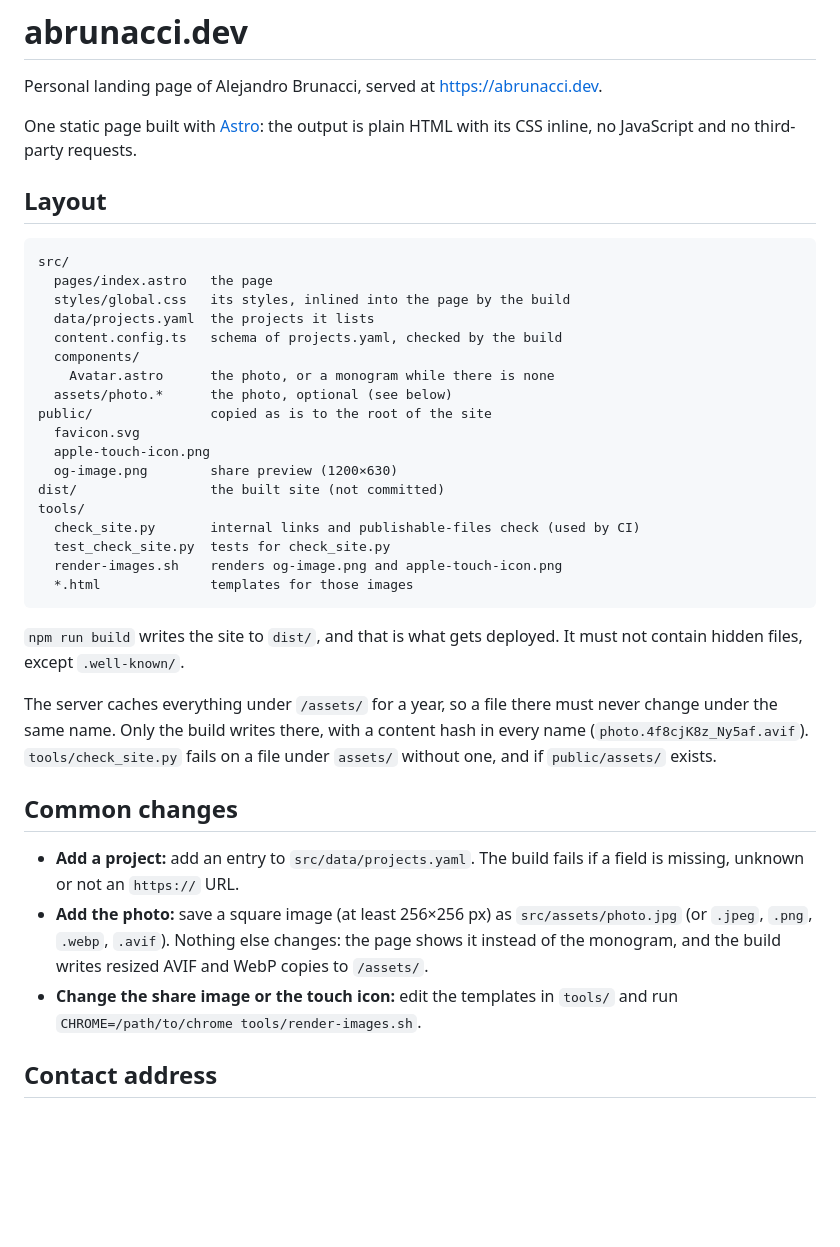
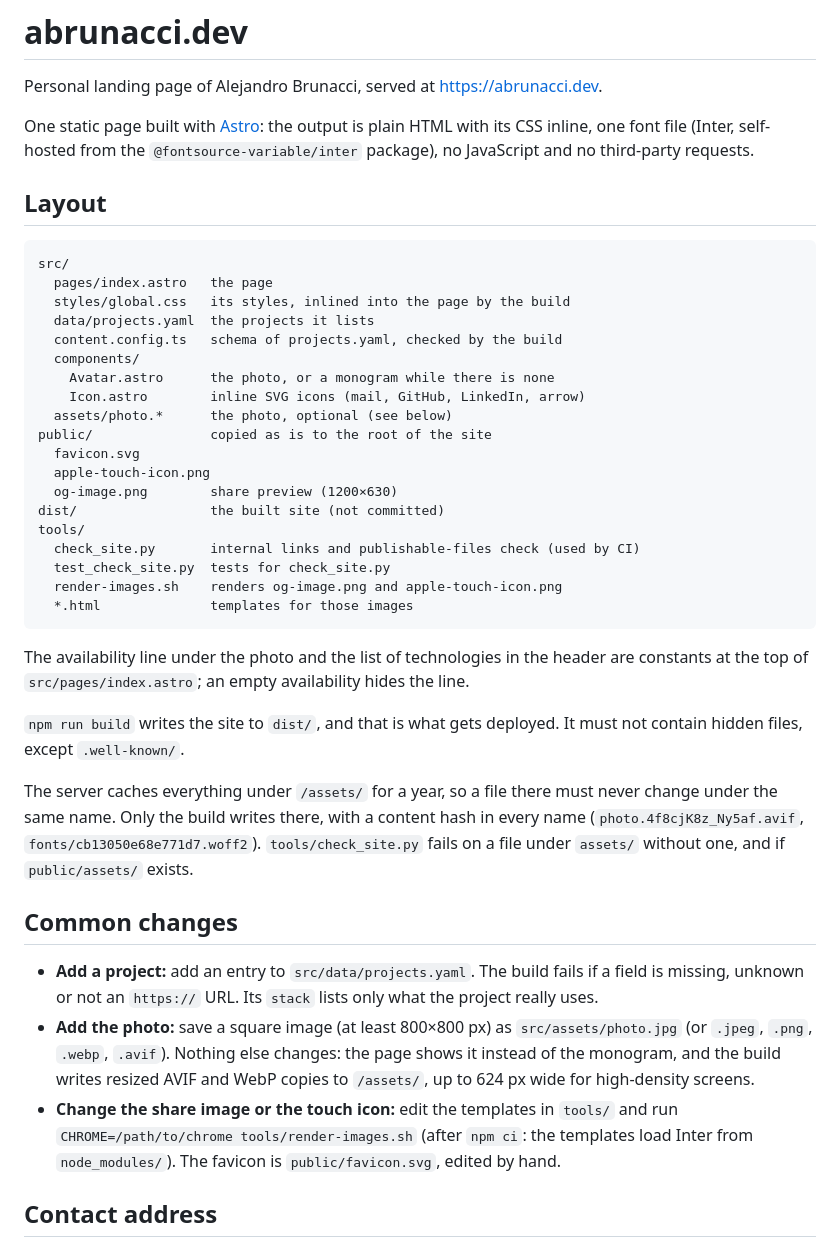
Before and after one commit to Abrunacci/abrunacci.dev, a Markdown page: README.md, the part around the change. Drawn GitHub-style; blank space fills up the shorter version.

Commit message:
Document the redesign in the README

````diff
--- a/README.md
+++ b/README.md
@@ -3,7 +3,9 @@
 Personal landing page of Alejandro Brunacci, served at https://abrunacci.dev.
 
 One static page built with [Astro](https://astro.build): the output is plain
-HTML with its CSS inline, no JavaScript and no third-party requests.
+HTML with its CSS inline, one font file (Inter, self-hosted from the
+`@fontsource-variable/inter` package), no JavaScript and no third-party
+requests.
 
 ## Layout
 
@@ -15,6 +17,7 @@ src/
   content.config.ts   schema of projects.yaml, checked by the build
   components/
     Avatar.astro      the photo, or a monogram while there is none
+    Icon.astro        inline SVG icons (mail, GitHub, LinkedIn, arrow)
   assets/photo.*      the photo, optional (see below)
 public/               copied as is to the root of the site
   favicon.svg
@@ -28,24 +31,33 @@ tools/
   *.html              templates for those images
 ```
 
+The availability line under the photo and the list of technologies in the
+header are constants at the top of `src/pages/index.astro`; an empty
+availability hides the line.
+
 `npm run build` writes the site to `dist/`, and that is what gets deployed.
 It must not contain hidden files, except `.well-known/`.
 
 The server caches everything under `/assets/` for a year, so a file there must
 never change under the same name. Only the build writes there, with a content
-hash in every name (`photo.4f8cjK8z_Ny5af.avif`). `tools/check_site.py` fails
-on a file under `assets/` without one, and if `public/assets/` exists.
+hash in every name (`photo.4f8cjK8z_Ny5af.avif`,
+`fonts/cb13050e68e771d7.woff2`). `tools/check_site.py` fails on a file under
+`assets/` without one, and if `public/assets/` exists.
 
 ## Common changes
 
 - **Add a project:** add an entry to `src/data/projects.yaml`. The build
-  fails if a field is missing, unknown or not an `https://` URL.
-- **Add the photo:** save a square image (at least 256×256 px) as
+  fails if a field is missing, unknown or not an `https://` URL. Its `stack`
+  lists only what the project really uses.
+- **Add the photo:** save a square image (at least 800×800 px) as
   `src/assets/photo.jpg` (or `.jpeg`, `.png`, `.webp`, `.avif`). Nothing else
   changes: the page shows it instead of the monogram, and the build writes
-  resized AVIF and WebP copies to `/assets/`.
+  resized AVIF and WebP copies to `/assets/`, up to 624 px wide for
+  high-density screens.
 - **Change the share image or the touch icon:** edit the templates in
-  `tools/` and run `CHROME=/path/to/chrome tools/render-images.sh`.
+  `tools/` and run `CHROME=/path/to/chrome tools/render-images.sh` (after
+  `npm ci`: the templates load Inter from `node_modules/`). The favicon is
+  `public/favicon.svg`, edited by hand.
 
 ## Contact address
 
````
